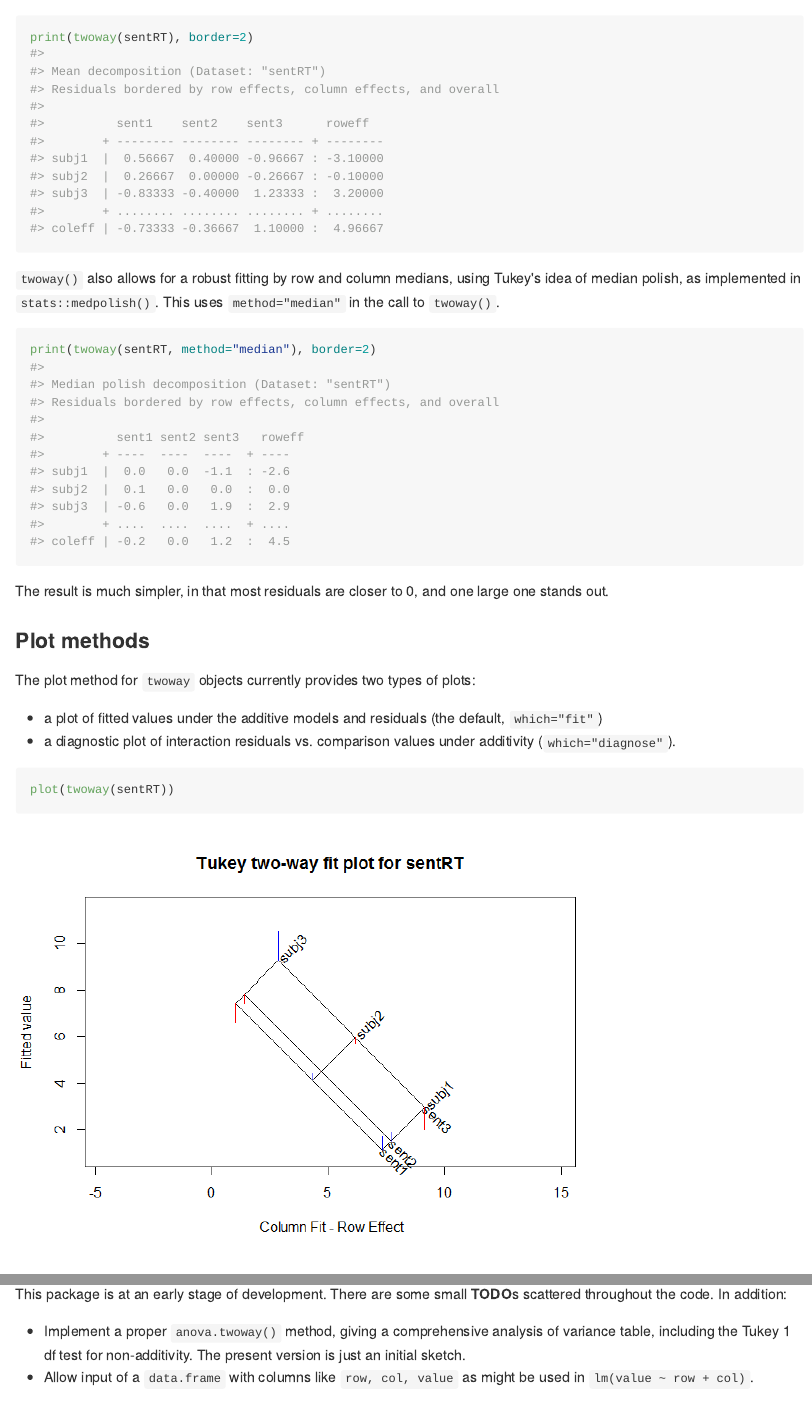
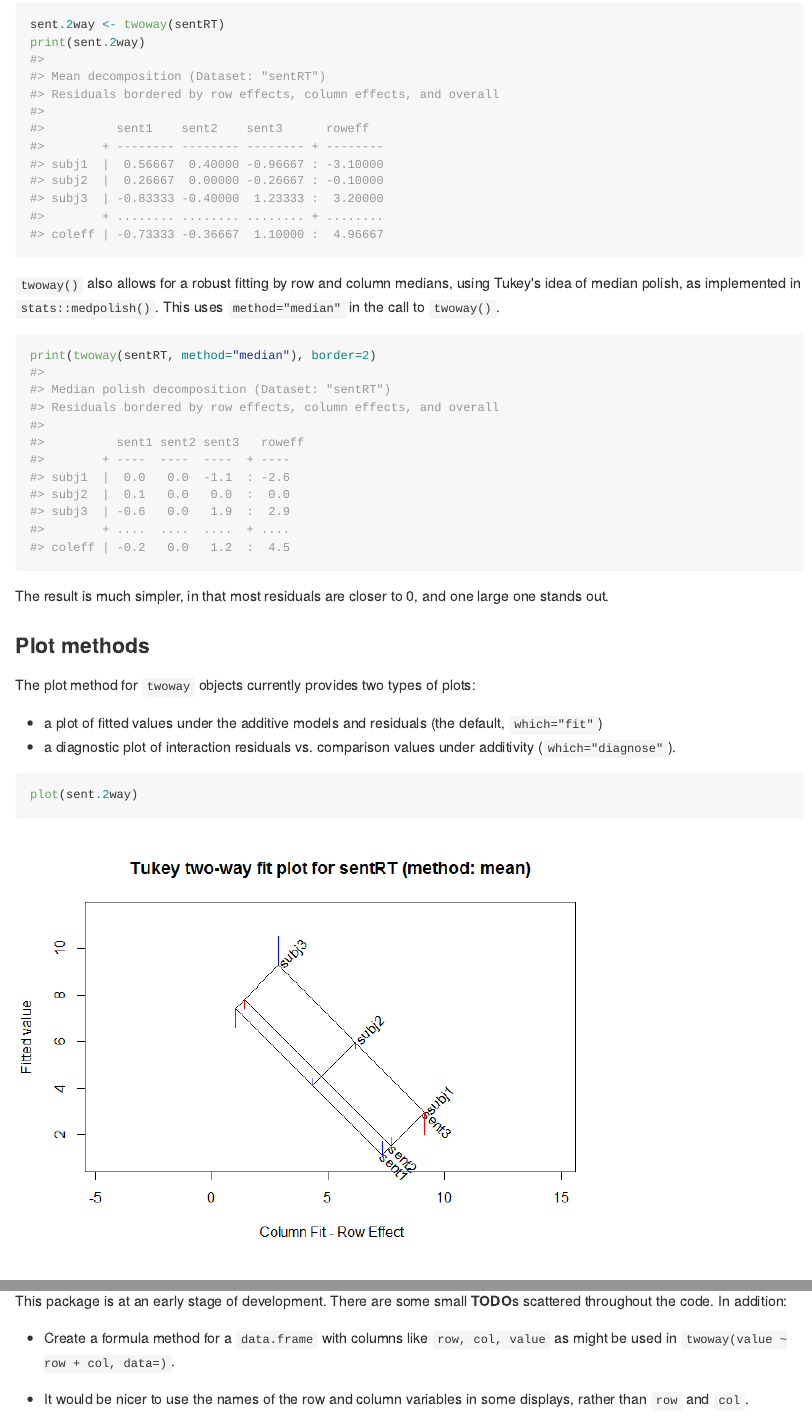
Before and after one commit to friendly/twoway, an R Markdown document (README.Rmd): the page in a window 1100 px wide, from 1510 px down before the commit and from 1560 px down after it, and a second part further down, joined at a grey line. The pictures show the output file README.md that the author committed with the source, drawn offline in the style of GitHub; badge pictures from the web are left out.

Commit message:
update README

````diff
--- a/README.Rmd
+++ b/README.Rmd
@@ -66,7 +68,8 @@ The `twoway()` function gives the basic analysis: a decomposition of the two-way
 * residuals ($x_{ij}-\mu -\alpha_i -\beta_j$)
 
 ```{r ex1-twoway}
-print(twoway(sentRT), border=2)
+sent.2way <- twoway(sentRT)
+print(sent.2way)
 ```
 
 `twoway()` also allows for a robust fitting by row and column medians, using Tukey's idea of median polish, as implemented
@@ -85,7 +88,7 @@ The plot method for `twoway` objects currently provides two types of plots:
 * a diagnostic plot of interaction residuals vs. comparison values under additivity (`which="diagnose"`).
 
 ```{r ex1-plot}
-plot(twoway(sentRT))
+plot(sent.2way)
 ```
 
 The diagnostic plot shows the regression of residuals under the additive model against the comparison values under the additive model. If the points in this plot are reasonably
@@ -104,5 +116,7 @@ in terms of *response speed*, using the transformation $1/x$.
 
 This package is at an early stage of development.  There are some small **TODO**s scattered throughout the code.  In addition:
 
-* Implement a proper `anova.twoway()` method, giving a comprehensive analysis of variance table, including the Tukey 1 df test for non-additivity. The present version is just an initial sketch.
-* Allow input of a `data.frame` with columns like `row, col, value` as might be used in `lm(value ~ row + col)`.
+<!-- * Implement a proper `anova.twoway()` method, giving a comprehensive analysis of variance table, including the Tukey 1 df test for non-additivity. The present version is just an initial sketch. -->
+* Create a formula method for a `data.frame` with columns like `row, col, value` as might be used in `twoway(value ~ row + col, data=)`.
+
+* It would be nicer to use the names of the row and column variables in some displays, rather than `row` and `col`.
````
Also changed, not shown: README-ex1-plot-1.png, README-ex1-plot2-1.png, README.md, README.Rmd (13 more changed lines).
